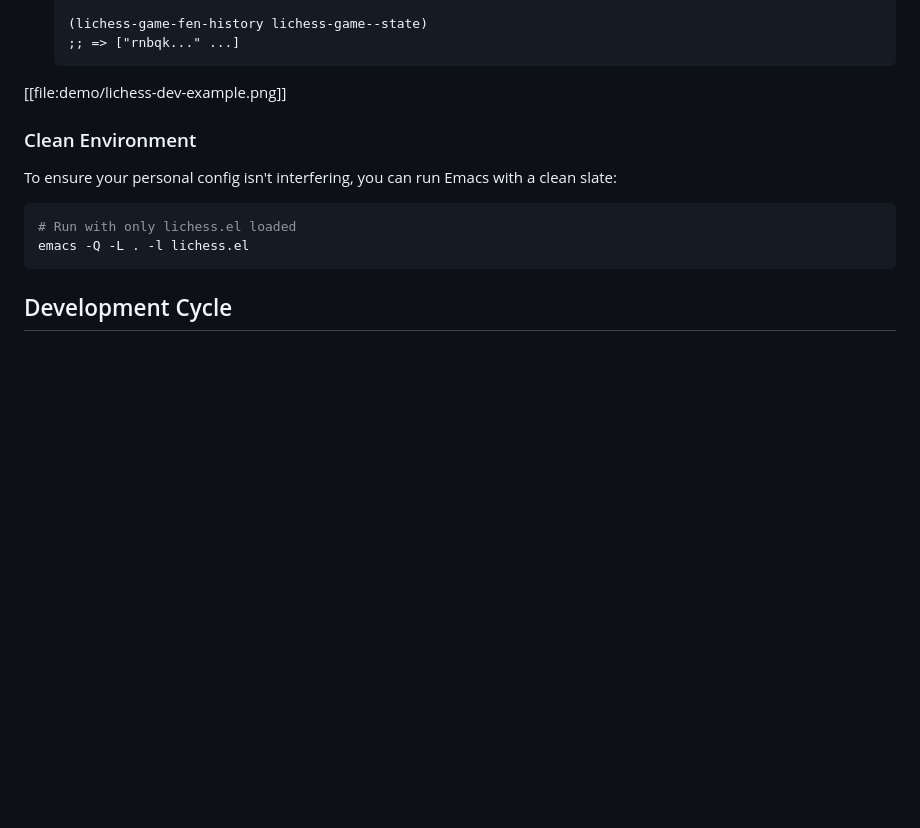
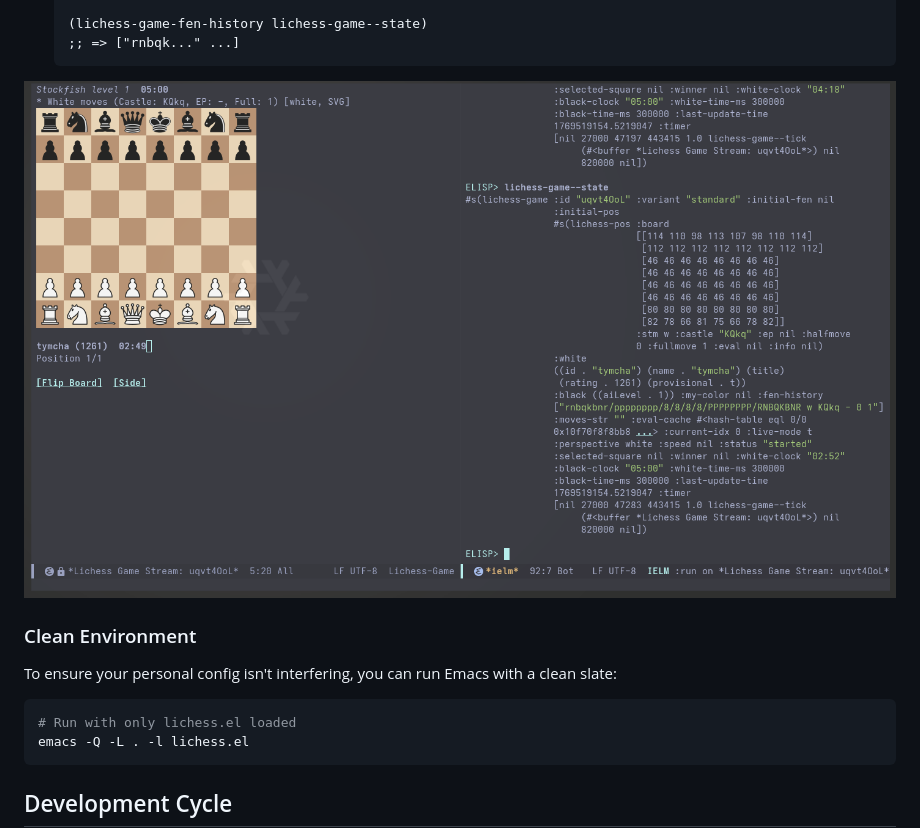
Before and after one commit to tmythicator/lichess.el, a Markdown page: CONTRIBUTING.md, the part around the change. Drawn GitHub-style; pictures changed too: demo/lichess-dev-repl.png (added); blank space fills up the shorter version.

Commit message:
docs: fix CONTRIBUTING not rendering .png

````diff
--- a/CONTRIBUTING.md
+++ b/CONTRIBUTING.md
@@ -105,7 +105,7 @@ If you are watching a game and want to inspect its state:
     ;; => ["rnbqk..." ...]
     ```
 
-[[file:demo/lichess-dev-example.png]]
+![Lichess Dev Example](demo/lichess-dev-repl.png)
 
 ### Clean Environment
 
````
Also changed, not shown: demo/lichess-dev-example.png (deleted).
